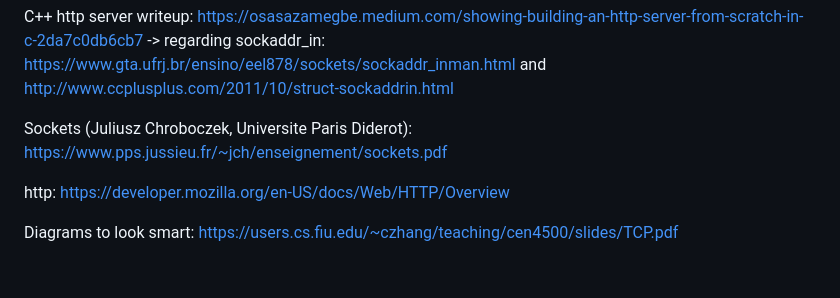
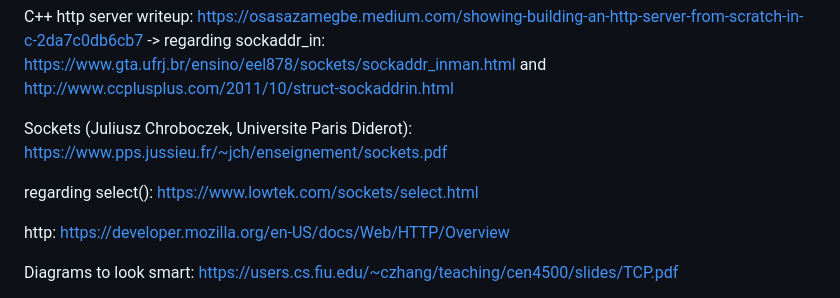
Before and after one commit to Moustachestache/webserv, a Markdown page: README.md, the part around the change. Rendered like a GitHub page; blank space fills up the shorter version.

Commit message:
Update README.md
select()

```diff
--- a/README.md
+++ b/README.md
@@ -51,6 +51,8 @@ C++ http server writeup:    https://osasazamegbe.medium.com/showing-building-an-
 
 Sockets (Juliusz Chroboczek, Universite Paris Diderot):    https://www.pps.jussieu.fr/~jch/enseignement/sockets.pdf
 
+regarding select():    https://www.lowtek.com/sockets/select.html
+
 http:    https://developer.mozilla.org/en-US/docs/Web/HTTP/Overview
 
 Diagrams to look smart: https://users.cs.fiu.edu/~czhang/teaching/cen4500/slides/TCP.pdf
```
